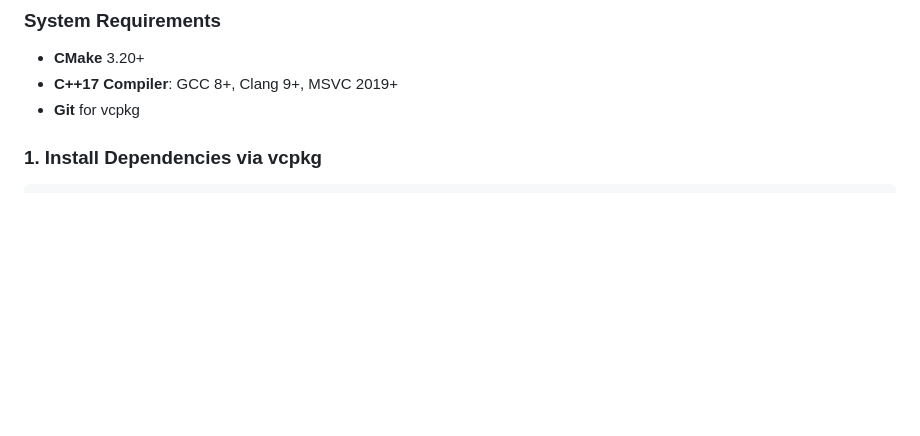
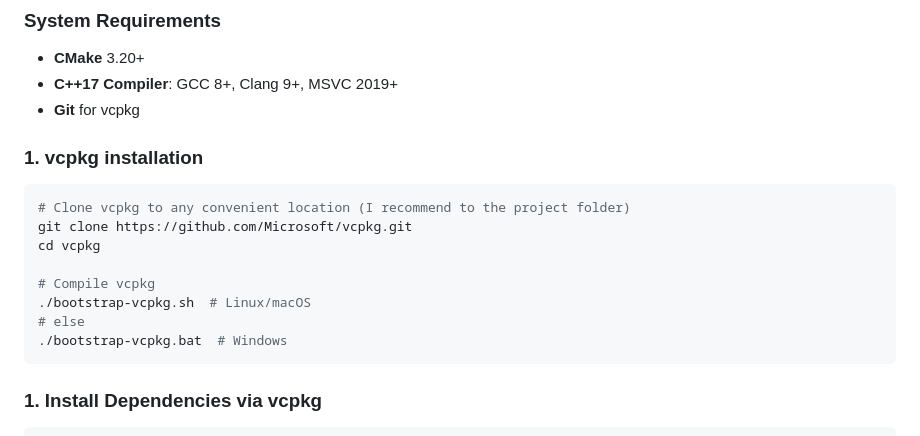
Before and after one commit to katchkatcher/WebSocketMassenger, a Markdown page: README.en.md, the part around the change. Drawn GitHub-style; blank space fills up the shorter version.

Commit message:
docs: обновление README, гайд на установку vcpkg

````diff
--- a/README.en.md
+++ b/README.en.md
@@ -55,6 +55,17 @@ Lightweight multi-user chat server in C++ with room support and UTF-8
 - **CMake** 3.20+
 - **C++17 Compiler**: GCC 8+, Clang 9+, MSVC 2019+
 - **Git** for vcpkg
+### 1. vcpkg installation
+```bash
+# Clone vcpkg to any convenient location (I recommend to the project folder)
+git clone https://github.com/Microsoft/vcpkg.git
+cd vcpkg
+
+# Compile vcpkg
+./bootstrap-vcpkg.sh  # Linux/macOS
+# else
+./bootstrap-vcpkg.bat  # Windows
+```
 
 ### 1. Install Dependencies via vcpkg
 
````
Also changed, not shown: README.md (+13 -4 lines).
